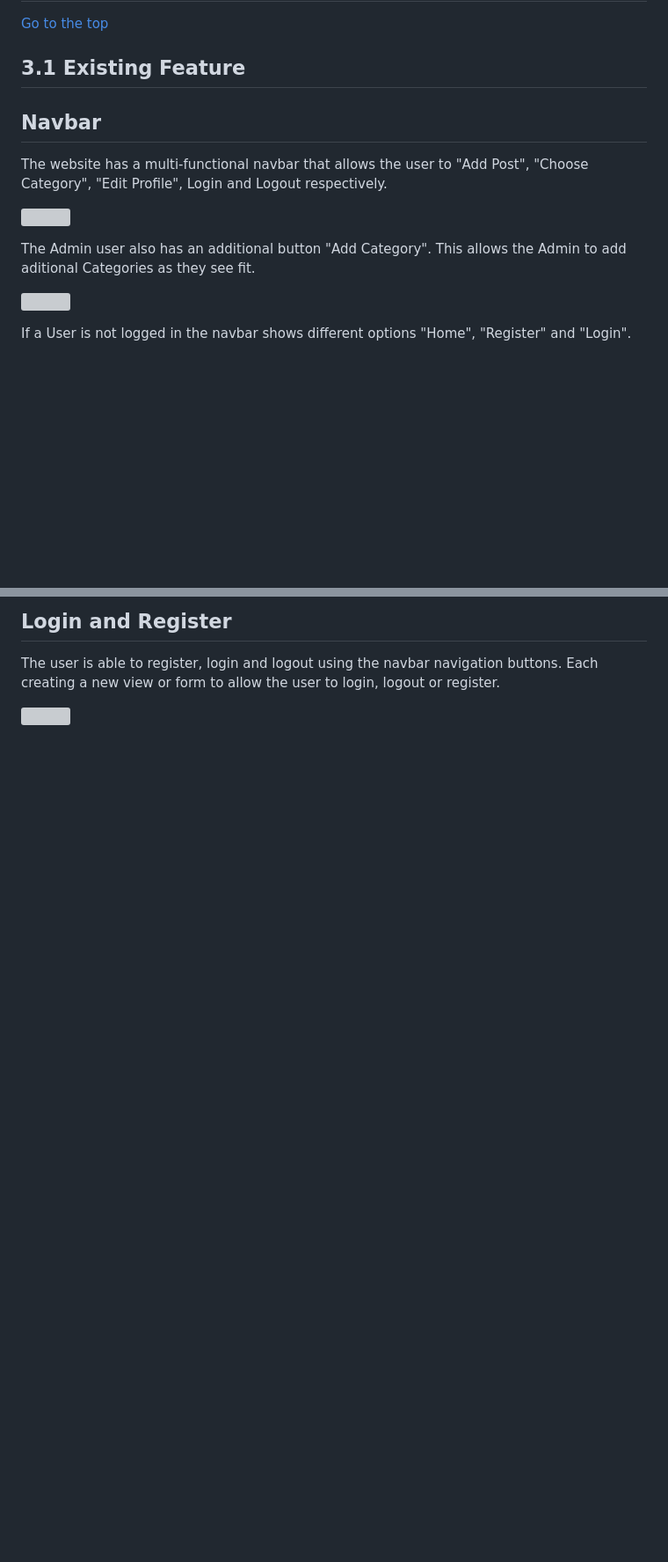
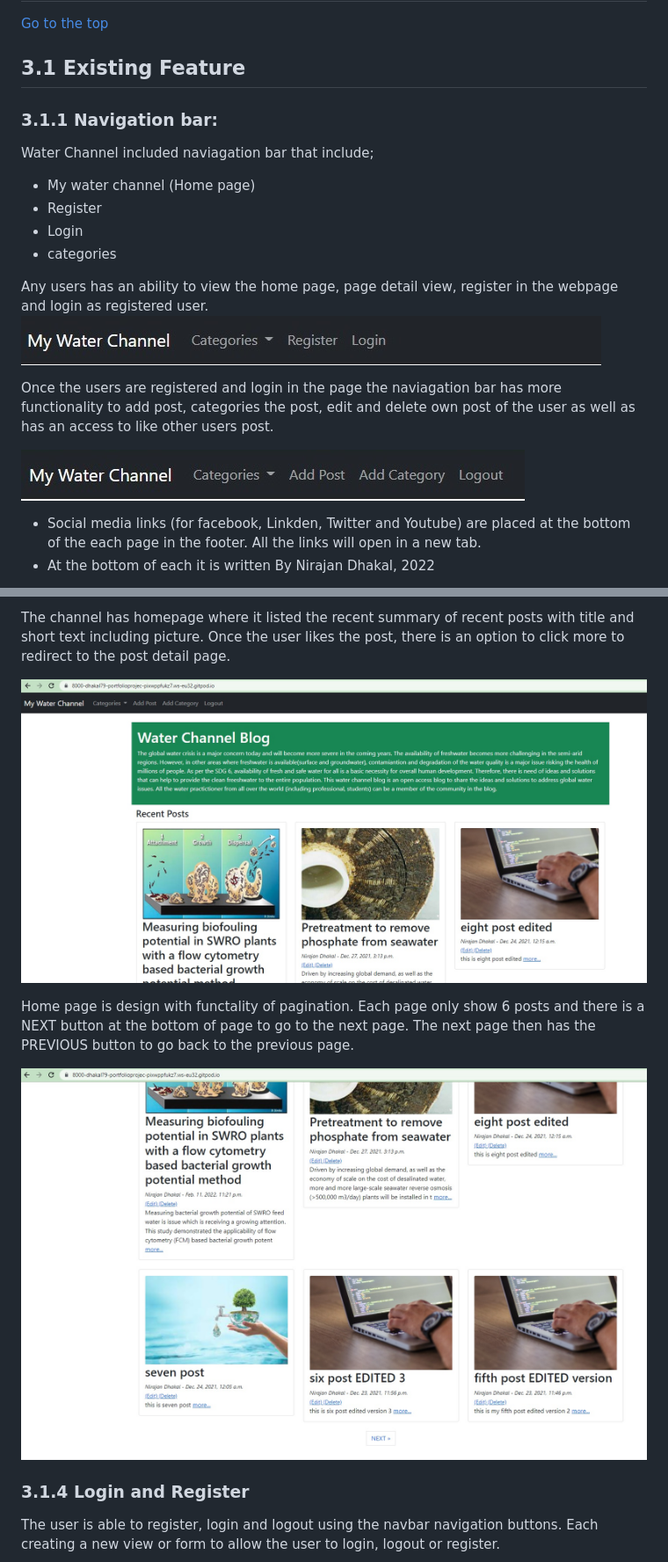
Before and after one commit to dhakal79/Portfolio-project-MS4, a Markdown page: README.md, 2 parts joined by grey strips. Shown: that part at 88% size. Rendered like a GitHub page; pictures changed too: media/image/home-page-1.jpg (added), media/image/home-page-2.jpg (added), media/image/navbar-1.jpg (added); blank space fills up the shorter version; grey boxes are pictures that could not be loaded.

Commit message:
add README.md for section feature

```diff
--- a/README.md
+++ b/README.md
@@ -91,15 +91,21 @@ Three step processes were followed as below:
 <a name="exist-feature"></a>
 
 ## 3.1 Existing Feature
-## Navbar
 
-The website has a multi-functional navbar that allows the user to "Add Post", "Choose Category", "Edit Profile", Login and Logout respectively.
+### 3.1.1 Navigation bar:
+Water Channel included naviagation bar that include;
+- My water channel (Home page)
+- Register
+- Login
+- categories
 
-![](static/Media/images/navbar_user.JPG)
+Any users has an ability to view the home page, page detail view, register in the webpage and login as registered user.
+![Nav bar](media/image/navbar-1.jpg)
 
-The Admin user also has an additional button "Add Category". This allows the Admin to add aditional Categories as they see fit.
+Once the users are registered and login in the page the naviagation bar has more functionality to add post, categories the post, edit and delete own post of the user as well as has an access to like other users post.
 
-![](static/Media/images/navbar_admin.JPG)
+ ![Nav bar](media/image/navbar-2.jpg)
 
-If a User is not logged in the navbar shows different options "Home", "Register" and "Login".
+- Social media links (for facebook, Linkden, Twitter and Youtube) are placed at the bottom of the each page in the footer. All the links will open in a new tab.
+- At the bottom of each it is written By Nirajan Dhakal, 2022
 
@@ -113,5 +119,13 @@ The homepage is where all of the posts are shown to the user. They are added to
 
-## Login and Register
+The channel has homepage where it listed the recent summary of recent posts with title and short text including picture. Once the user likes the post, there is an option to click more to redirect to the post detail page.
+
+![Home Page](media/image/home-page-1.jpg)
+
+Home page is design with functality of pagination. Each page only show 6 posts and there is a NEXT button at the bottom of page to go to the next page. The next page then has the PREVIOUS button to go back to the previous page.
+
+![Home Page](media/image/home-page-2.jpg)
+
+### 3.1.4 Login and Register
 
 The user is able to register, login and logout using the navbar navigation buttons. Each creating a new view or form to allow the user to login, logout or register.
 
```
Also changed, not shown: other parts of README.md (+11 -29 lines), media/image/django-admin.jpg (added), 1 other file.
